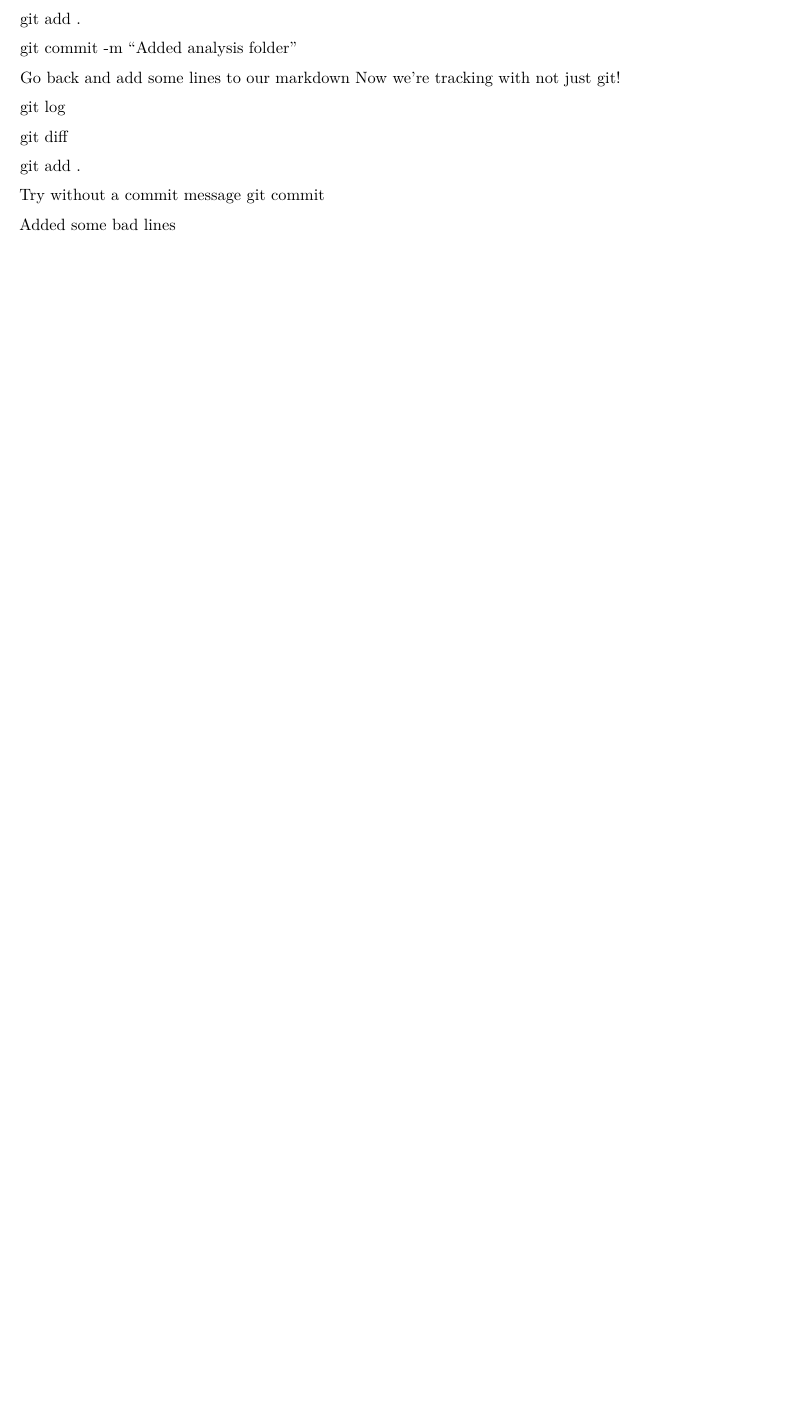
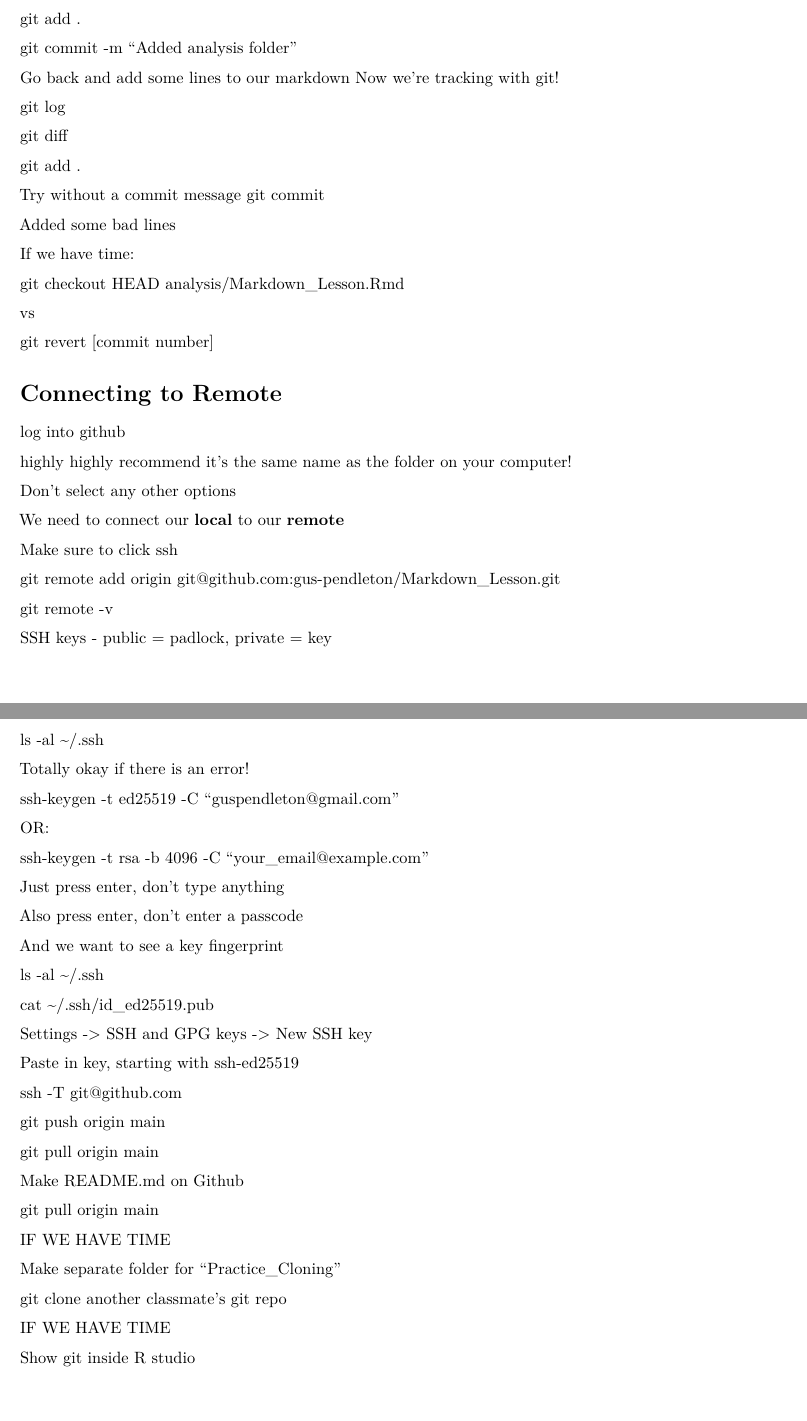
Before and after one commit to gus-pendleton/Markdown_Lesson, an R Markdown document (analysis/Markdown_Lesson.Rmd): part of page 5 of 5 before the commit and two parts of pages 5 and 6 of 6 after it, the two joined at a grey line, cut so that both start at the same text, the shorter picture padded with empty space. Rendered offline with R 4.5, knitr and Pandoc, then LaTeX, with nearby package versions.

Commit message:
Enter a commit message

```diff
--- a/analysis/Markdown_Lesson.Rmd
+++ b/analysis/Markdown_Lesson.Rmd
@@ -204,7 +208,8 @@ git add .
 git commit -m "Added analysis folder"
 
 Go back and add some lines to our markdown
-Now we're tracking with not just git!
+Now we're tracking with git!
+
 
 git log
 
@@ -216,3 +221,74 @@ Try without a commit message
 git commit
 
 Added some bad lines
+
+If we have time:
+
+git checkout HEAD analysis/Markdown_Lesson.Rmd
+
+vs
+
+git revert [commit number]
+
+# Connecting to Remote
+
+log into github
+
+highly highly recommend it's the same name as the folder on your computer!
+
+Don't select any other options
+
+We need to connect our **local** to our **remote**
+
+Make sure to click ssh
+
+git remote add origin git@github.com:gus-pendleton/Markdown_Lesson.git
+
+git remote -v
+
+SSH keys - public = padlock, private = key
+
+ls -al ~/.ssh
+
+Totally okay if there is an error!
+
+ssh-keygen -t ed25519 -C "guspendleton@gmail.com"
+
+OR:
+
+ssh-keygen -t rsa -b 4096 -C "your_email@example.com"
+
+Just press enter, don't type anything
+
+Also press enter, don't enter a passcode
+
+And we want to see a key fingerprint
+
+ls -al ~/.ssh
+
+cat ~/.ssh/id_ed25519.pub
+
+Settings -> SSH and GPG keys -> New SSH key
+
+Paste in key, starting with ssh-ed25519
+
+ssh -T git@github.com
+
+git push origin main
+
+git pull origin main
+
+Make README.md on Github
+
+git pull origin main
+
+IF WE HAVE TIME
+
+Make separate folder for "Practice_Cloning"
+
+git clone another classmate's git repo
+
+
+IF WE HAVE TIME
+
+Show git inside R studio
```
Also changed, not shown: analysis/Markdown_Lesson.Rmd (4 more changed lines).
